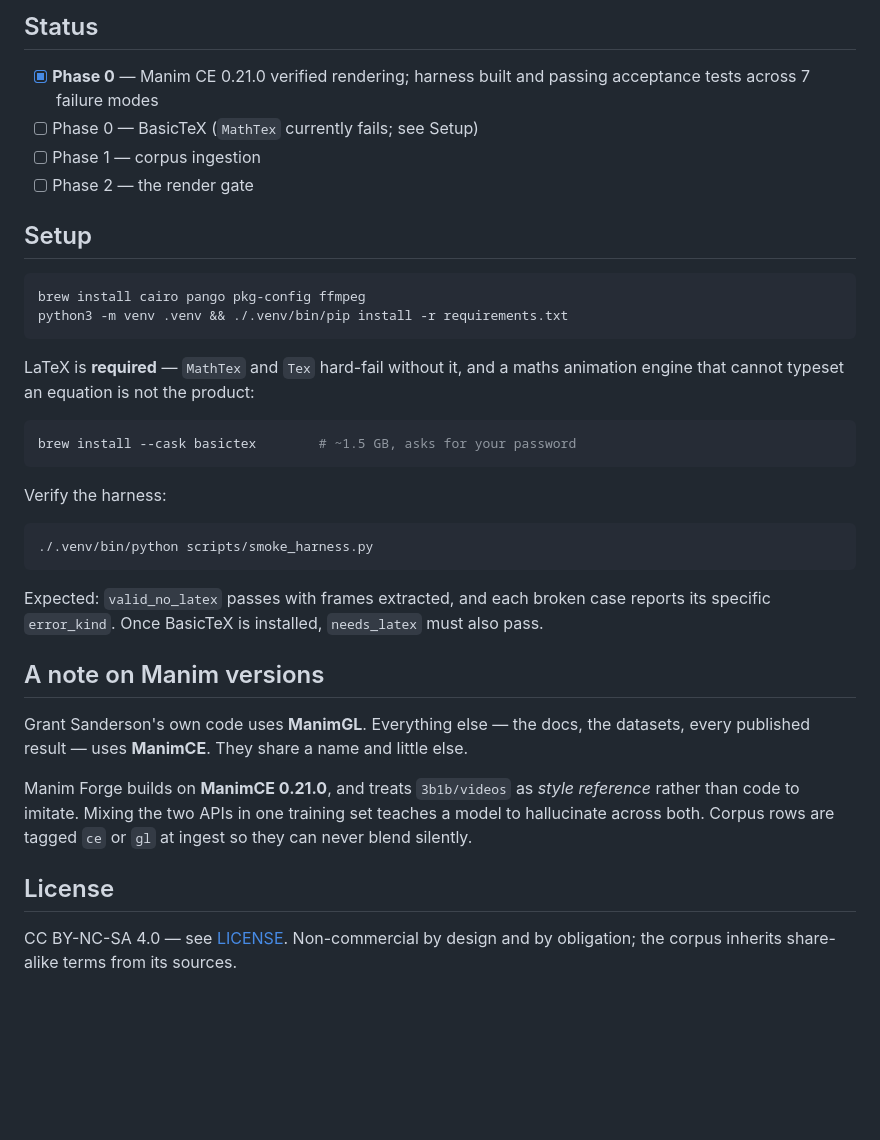
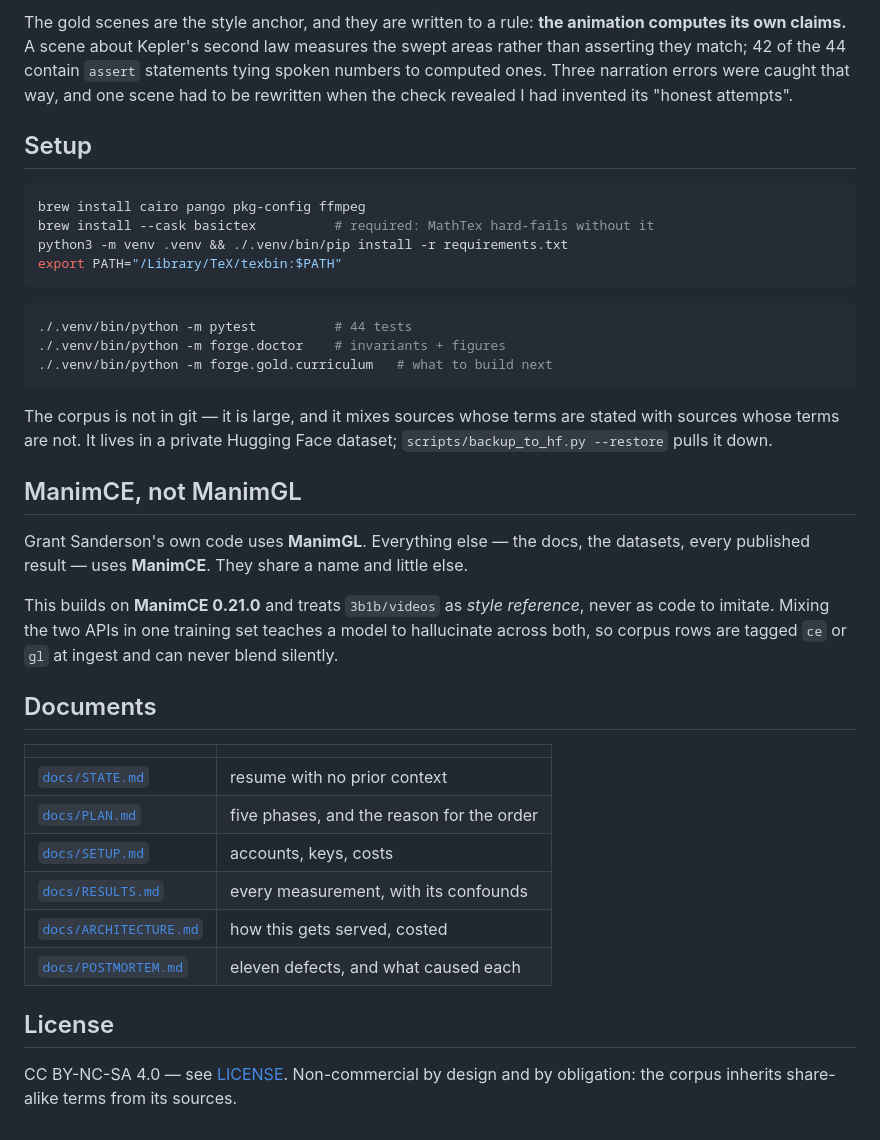
Before and after one commit to nimb-ou/manim-forge, a Markdown page: README.md, the part around one of its changes. Drawn GitHub-style; blank space fills up the shorter version.

````diff
--- a/README.md
+++ b/README.md
@@ -50,49 +87,54 @@ forge/
 ```
 
-## Status
-
-- [x] **Phase 0** — Manim CE 0.21.0 verified rendering; harness built and
-      passing acceptance tests across 7 failure modes
-- [ ] Phase 0 — BasicTeX (`MathTex` currently fails; see Setup)
-- [ ] Phase 1 — corpus ingestion
-- [ ] Phase 2 — the render gate
+The gold scenes are the style anchor, and they are written to a rule: **the
+animation computes its own claims.** A scene about Kepler's second law
+measures the swept areas rather than asserting they match; 42 of the 44
+contain `assert` statements tying spoken numbers to computed ones. Three
+narration errors were caught that way, and one scene had to be rewritten when
+the check revealed I had invented its "honest attempts".
 
 ## Setup
 
 ```bash
 brew install cairo pango pkg-config ffmpeg
+brew install --cask basictex          # required: MathTex hard-fails without it
 python3 -m venv .venv && ./.venv/bin/pip install -r requirements.txt
+export PATH="/Library/TeX/texbin:$PATH"
 ```
 
-LaTeX is **required** — `MathTex` and `Tex` hard-fail without it, and a maths
-animation engine that cannot typeset an equation is not the product:
-
 ```bash
-brew install --cask basictex        # ~1.5 GB, asks for your password
+./.venv/bin/python -m pytest          # 44 tests
+./.venv/bin/python -m forge.doctor    # invariants + figures
+./.venv/bin/python -m forge.gold.curriculum   # what to build next
 ```
 
-Verify the harness:
+The corpus is not in git — it is large, and it mixes sources whose terms are
+stated with sources whose terms are not. It lives in a private Hugging Face
+dataset; `scripts/backup_to_hf.py --restore` pulls it down.
 
-```bash
-./.venv/bin/python scripts/smoke_harness.py
-```
-
-Expected: `valid_no_latex` passes with frames extracted, and each broken case
-reports its specific `error_kind`. Once BasicTeX is installed, `needs_latex`
-must also pass.
-
-## A note on Manim versions
+## ManimCE, not ManimGL
 
 Grant Sanderson's own code uses **ManimGL**. Everything else — the docs, the
 datasets, every published result — uses **ManimCE**. They share a name and
 little else.
 
-Manim Forge builds on **ManimCE 0.21.0**, and treats `3b1b/videos` as *style
-reference* rather than code to imitate. Mixing the two APIs in one training set
-teaches a model to hallucinate across both. Corpus rows are tagged `ce` or `gl`
-at ingest so they can never blend silently.
+This builds on **ManimCE 0.21.0** and treats `3b1b/videos` as *style
+reference*, never as code to imitate. Mixing the two APIs in one training set
+teaches a model to hallucinate across both, so corpus rows are tagged `ce` or
+`gl` at ingest and can never blend silently.
+
+## Documents
+
+| | |
+|---|---|
+| [`docs/STATE.md`](docs/STATE.md) | resume with no prior context |
+| [`docs/PLAN.md`](docs/PLAN.md) | five phases, and the reason for the order |
+| [`docs/SETUP.md`](docs/SETUP.md) | accounts, keys, costs |
+| [`docs/RESULTS.md`](docs/RESULTS.md) | every measurement, with its confounds |
+| [`docs/ARCHITECTURE.md`](docs/ARCHITECTURE.md) | how this gets served, costed |
+| [`docs/POSTMORTEM.md`](docs/POSTMORTEM.md) | eleven defects, and what caused each |
 
 ## License
 
 CC BY-NC-SA 4.0 — see [LICENSE](LICENSE). Non-commercial by design and by
-obligation; the corpus inherits share-alike terms from its sources.
+obligation: the corpus inherits share-alike terms from its sources.
````
Also changed, not shown: other parts of README.md (+69 -32 lines).
